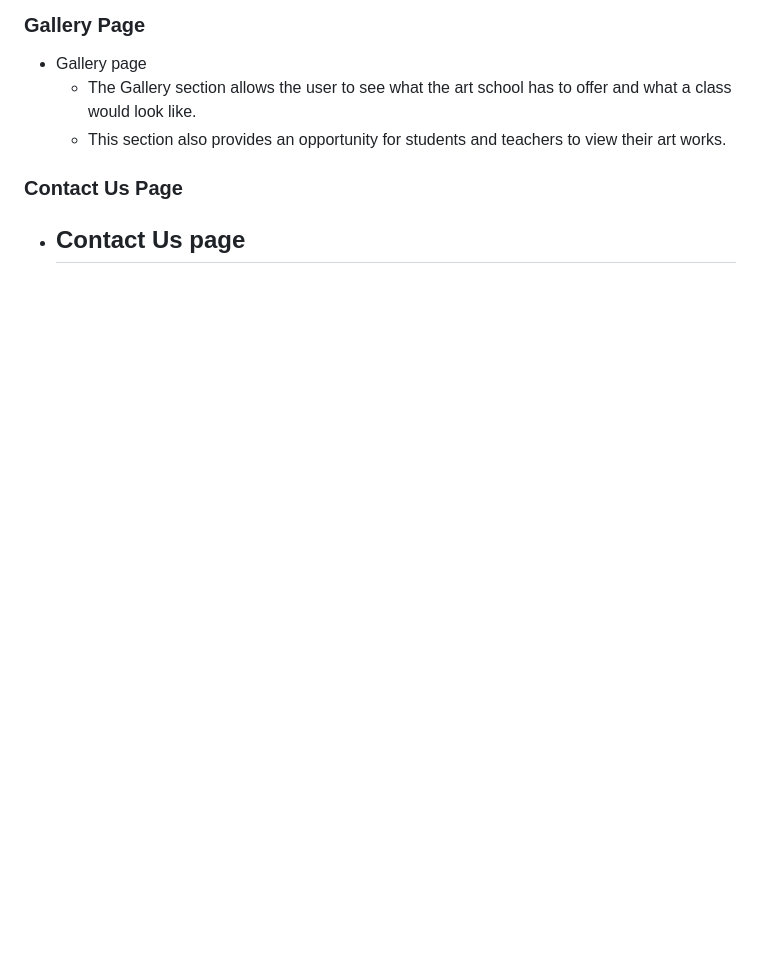
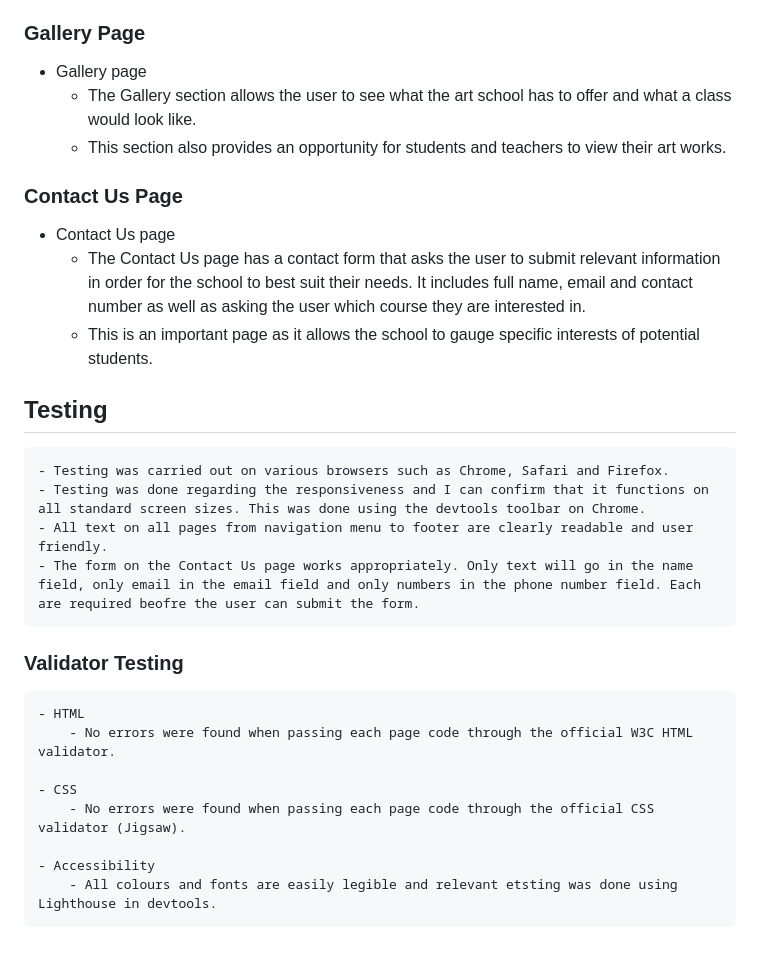
Before and after one commit to CoenMichael/PP1_Follow-Your-HeART, a Markdown page: README.md, the part around one of its changes. Drawn GitHub-style; blank space fills up the shorter version.

```diff
--- a/README.md
+++ b/README.md
@@ -42,4 +41,21 @@ The main features on this wesite is a Home page, Classes page, Gallery page and
 
  ### Contact Us Page
   - Contact Us page
-    -
+    - The Contact Us page has a contact form that asks the user to submit relevant information in order for the school to best suit their needs. It includes full name, email and contact number as well as asking the user which course they are interested in.
+    - This is an important page as it allows the school to gauge specific interests of potential students.
+
+## Testing
+    - Testing was carried out on various browsers such as Chrome, Safari and Firefox.
+    - Testing was done regarding the responsiveness and I can confirm that it functions on all standard screen sizes. This was done using the devtools toolbar on Chrome.
+    - All text on all pages from navigation menu to footer are clearly readable and user friendly.
+    - The form on the Contact Us page works appropriately. Only text will go in the name field, only email in the email field and only numbers in the phone number field. Each are required beofre the user can submit the form.
+
+ ### Validator Testing
+    - HTML
+        - No errors were found when passing each page code through the official W3C HTML validator.
+
+    - CSS
+        - No errors were found when passing each page code through the official CSS validator (Jigsaw).
+
+    - Accessibility
+        - All colours and fonts are easily legible and relevant etsting was done using Lighthouse in devtools.
```
Also changed, not shown: other parts of README.md (+0 -1 lines).
